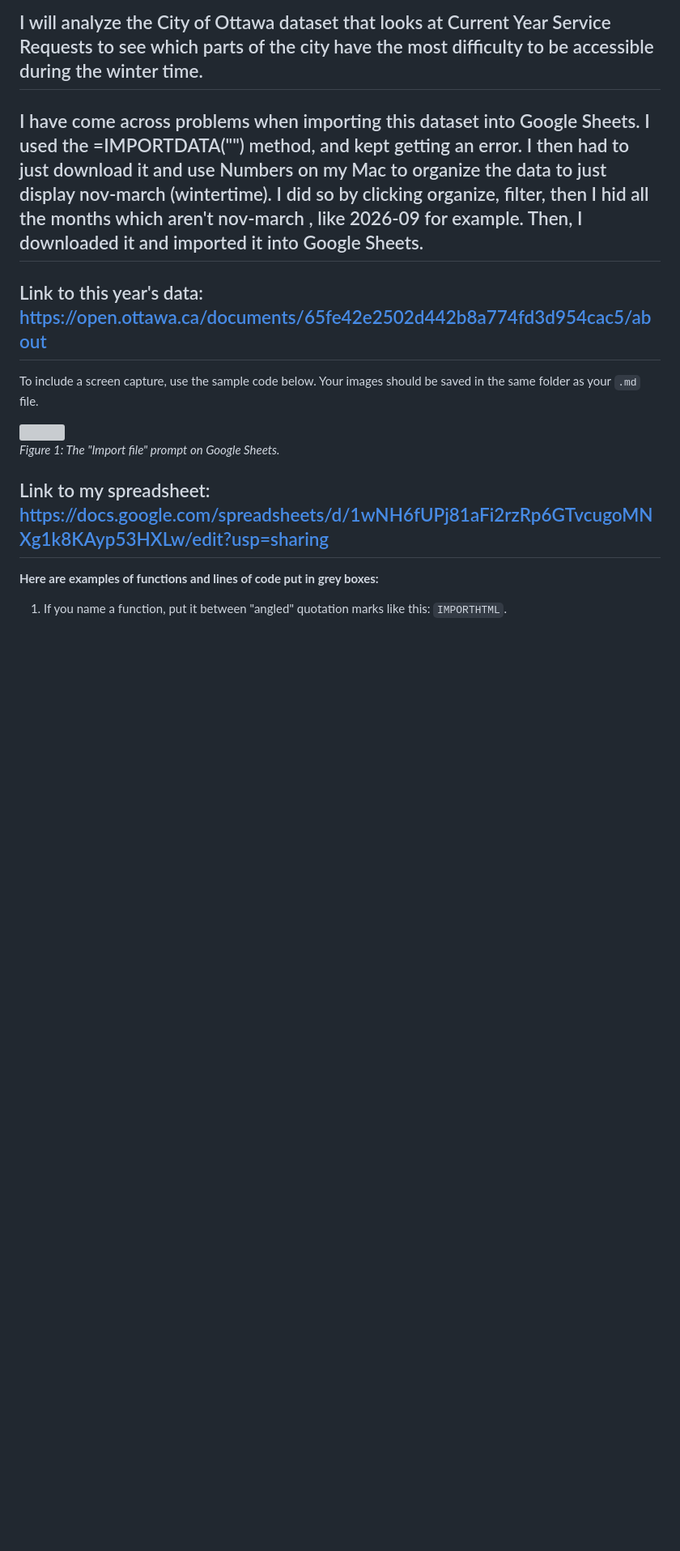
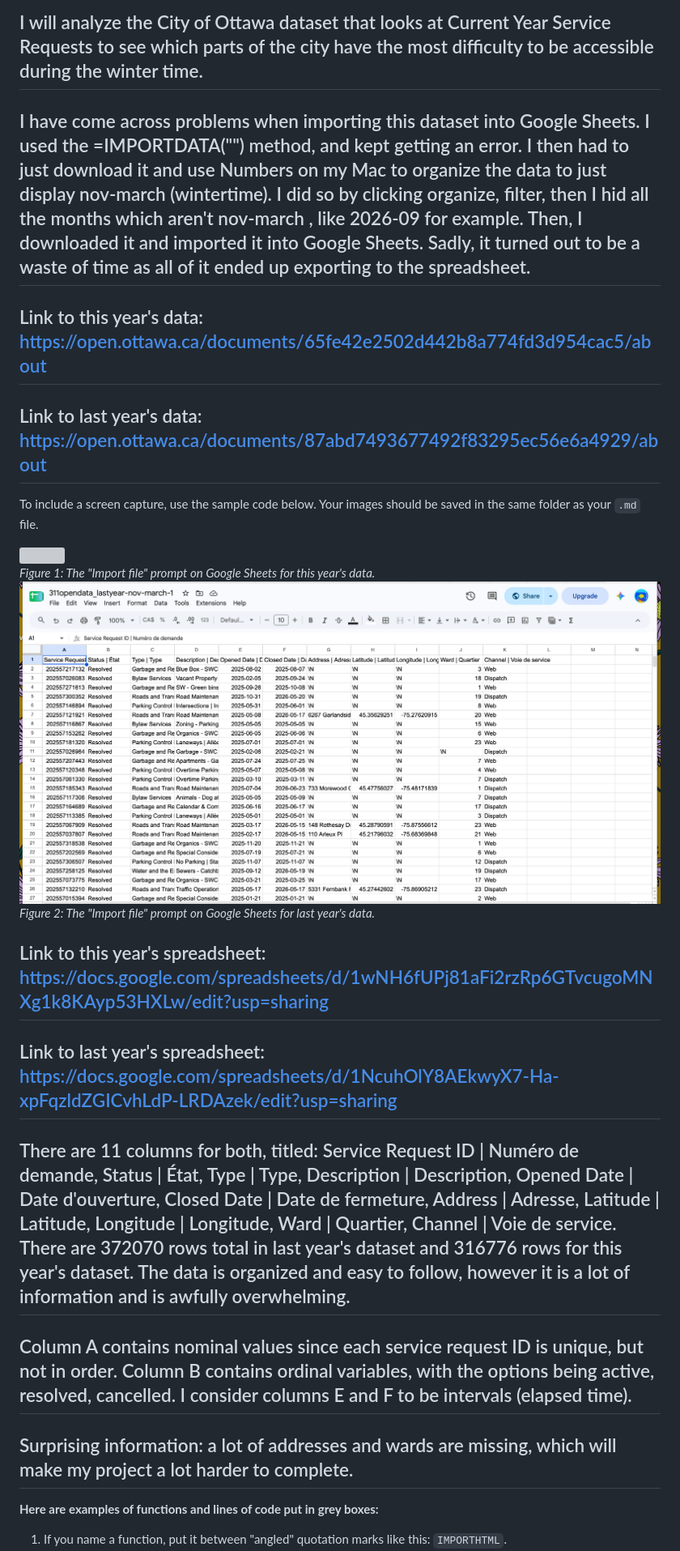
Before and after one commit to Andy34M/mpad_2003_deliverable_2, a Markdown page: popescu_mpad_2003_deliverable_2.md, the part around the change. Shown at 81% size. Rendered like a GitHub page; pictures changed too: Screenshot_2.png (added); blank space fills up the shorter version; grey boxes are pictures that could not be loaded.

Commit message:
Completed part 1: Getting Data. Resolved some issues with my spreadsheets.

```diff
--- a/popescu_mpad_2003_deliverable_2.md
+++ b/popescu_mpad_2003_deliverable_2.md
@@ -29,15 +29,30 @@ And to create an unordered list, we simply put a star (`*`) before each item.
 Use two hashtag symbols (`##`) to create a level 2 heading like this one.
 ## I will analyze the City of Ottawa dataset that looks at Current Year Service Requests to see which parts of the city have the most difficulty to be accessible during the winter time.
 
-## I have come across problems when importing this dataset into Google Sheets. I used the =IMPORTDATA("") method, and kept getting an error. I then had to just download it and use Numbers on my Mac to organize the data to just display nov-march (wintertime). I did so by clicking organize, filter, then I hid all the months which aren't nov-march , like 2026-09 for example. Then, I downloaded it and imported it into Google Sheets.
+## I have come across problems when importing this dataset into Google Sheets. I used the =IMPORTDATA("") method, and kept getting an error. I then had to just download it and use Numbers on my Mac to organize the data to just display nov-march (wintertime). I did so by clicking organize, filter, then I hid all the months which aren't nov-march , like 2026-09 for example. Then, I downloaded it and imported it into Google Sheets. Sadly, it turned out to be a waste of time as all of it ended up exporting to the spreadsheet.
 
 ## Link to this year's data: https://open.ottawa.ca/documents/65fe42e2502d442b8a774fd3d954cac5/about
+
+## Link to last year's data: https://open.ottawa.ca/documents/87abd7493677492f83295ec56e6a4929/about
+
+
 To include a screen capture, use the sample code below. Your images should be saved in the same folder as your `.md` file.
 
 ![](Screenshot_1.png)<br>
-*Figure 1: The "Import file" prompt on Google Sheets.*
+*Figure 1: The "Import file" prompt on Google Sheets for this year's data.*
+![](Screenshot_2.png)<br>
+*Figure 2: The "Import file" prompt on Google Sheets for last year's data.*
 
-## Link to my spreadsheet: https://docs.google.com/spreadsheets/d/1wNH6fUPj81aFi2rzRp6GTvcugoMNXg1k8KAyp53HXLw/edit?usp=sharing
+## Link to this year's spreadsheet: https://docs.google.com/spreadsheets/d/1wNH6fUPj81aFi2rzRp6GTvcugoMNXg1k8KAyp53HXLw/edit?usp=sharing
+
+## Link to last year's spreadsheet: https://docs.google.com/spreadsheets/d/1NcuhOlY8AEkwyX7-Ha-xpFqzldZGICvhLdP-LRDAzek/edit?usp=sharing
+
+## There are 11 columns for both, titled: Service Request ID | Numéro de demande, Status | État, Type | Type, Description | Description, Opened Date | Date d'ouverture, Closed Date | Date de fermeture, Address | Adresse, Latitude | Latitude, Longitude | Longitude, Ward | Quartier, Channel | Voie de service. There are 372070 rows total in last year's dataset and 316776 rows for this year's dataset. The data is organized and easy to follow, however it is a lot of information and is awfully overwhelming.
+
+## Column A contains nominal values since each service request ID is unique, but not in order. Column B contains ordinal variables, with the options being active, resolved, cancelled. I consider columns E and F to be intervals (elapsed time).
+
+## Surprising information: a lot of addresses and wards are missing, which will make my project a lot harder to complete.
+
 **Here are examples of functions and lines of code put in grey boxes:**
 
 1. If you name a function, put it between "angled" quotation marks like this: `IMPORTHTML`.
```
